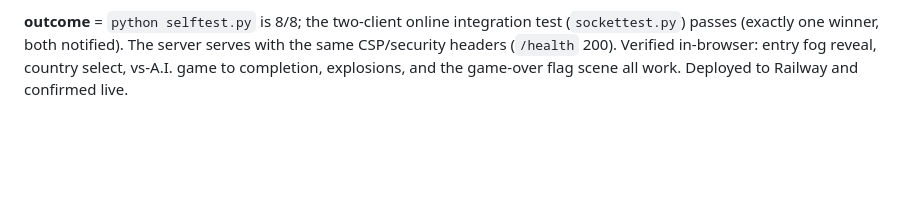
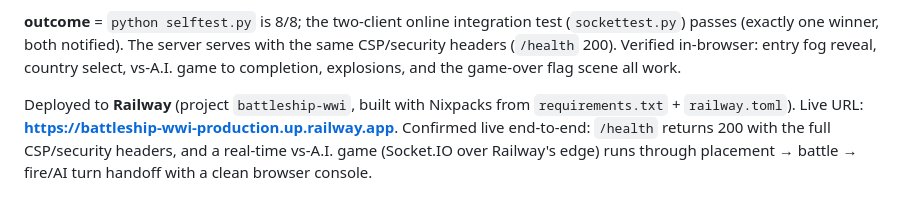
Before and after one commit to jstarr-io/battleship, a Markdown page: debug-log/CHANGE-004-python-migration.md, the part around the change. Drawn GitHub-style; blank space fills up the shorter version.

Commit message:
Document live Railway URL in CHANGE-004
Co-Authored-By: Devin AI <158243242+devin-ai-integration[bot]@users.noreply.github.com>

```diff
--- a/debug-log/CHANGE-004-python-migration.md
+++ b/debug-log/CHANGE-004-python-migration.md
@@ -49,4 +49,11 @@ game publicly in the cloud instead of an ephemeral dev tunnel.
 (`sockettest.py`) passes (exactly one winner, both notified). The server serves
 with the same CSP/security headers (`/health` 200). Verified in-browser: entry
 fog reveal, country select, vs-A.I. game to completion, explosions, and the
-game-over flag scene all work. Deployed to Railway and confirmed live.
+game-over flag scene all work.
+
+Deployed to **Railway** (project `battleship-wwi`, built with Nixpacks from
+`requirements.txt` + `railway.toml`). Live URL:
+**https://battleship-wwi-production.up.railway.app**. Confirmed live end-to-end:
+`/health` returns 200 with the full CSP/security headers, and a real-time vs-A.I.
+game (Socket.IO over Railway's edge) runs through placement → battle → fire/AI
+turn handoff with a clean browser console.
```
